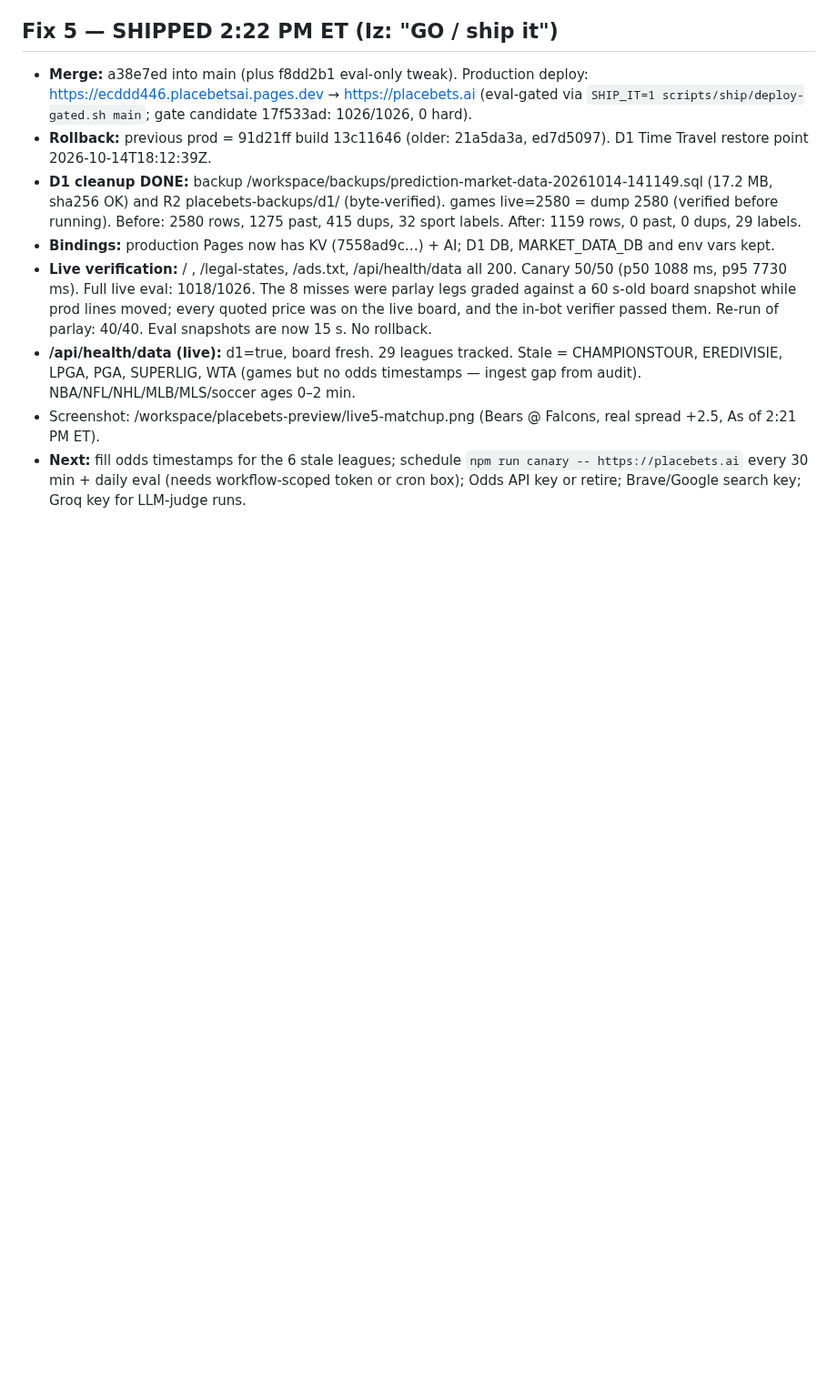
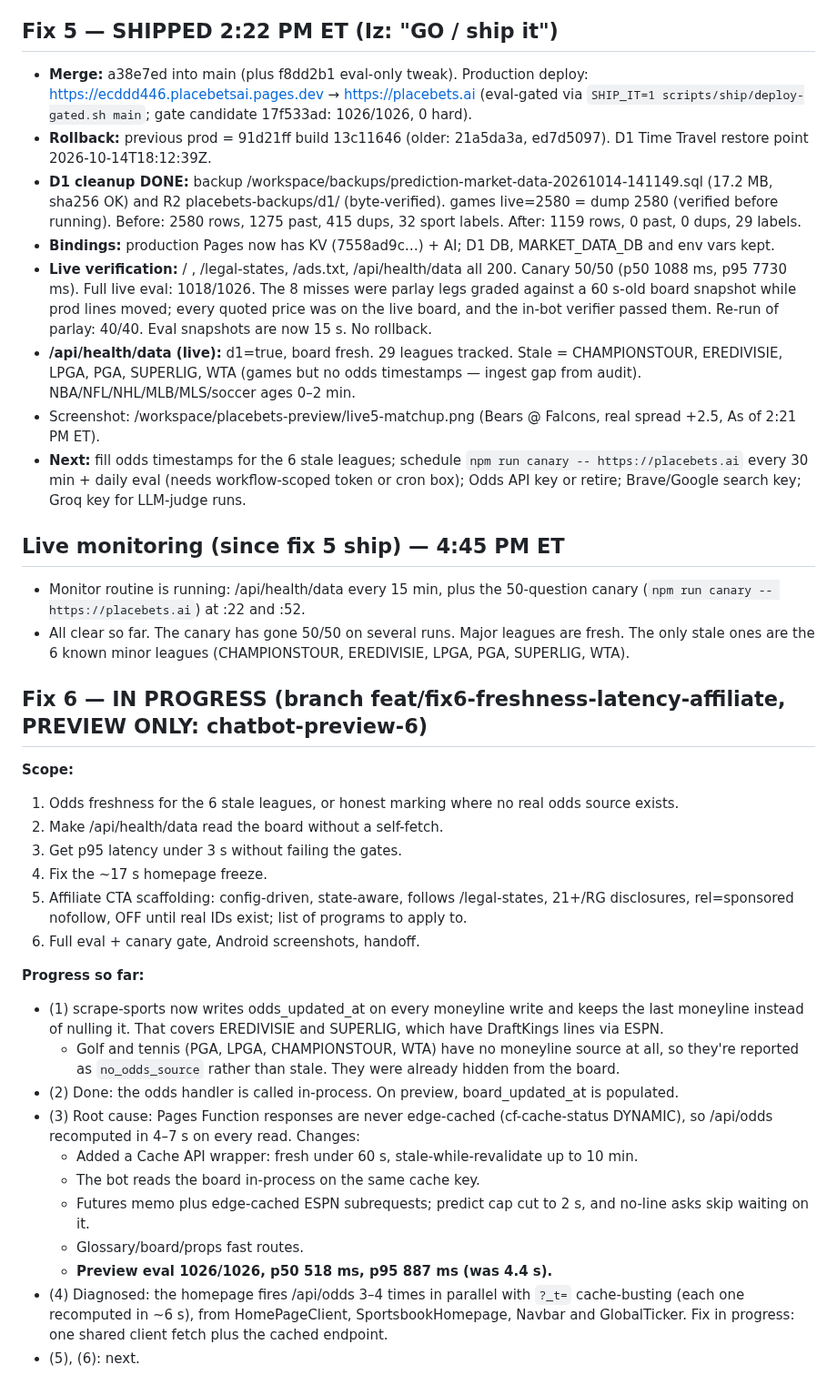
Before and after one commit to placebetsai/nexus-ai-suite, a Markdown page: HANDOFF-2026-10-14-placebets.md, the part around the change. Shown at 91% size. Rendered like a GitHub page; blank space fills up the shorter version.

Commit message:
handoff: live monitor all clear; fix 6 in progress

```diff
--- a/HANDOFF-2026-10-14-placebets.md
+++ b/HANDOFF-2026-10-14-placebets.md
@@ -200,3 +200,29 @@ Other ship-time steps: add KV (7558ad9c…) binding to production Pages; deploy
 - **/api/health/data (live):** d1=true, board fresh. 29 leagues tracked. Stale = CHAMPIONSTOUR, EREDIVISIE, LPGA, PGA, SUPERLIG, WTA (games but no odds timestamps — ingest gap from audit). NBA/NFL/NHL/MLB/MLS/soccer ages 0–2 min.
 - Screenshot: /workspace/placebets-preview/live5-matchup.png (Bears @ Falcons, real spread +2.5, As of 2:21 PM ET).
 - **Next:** fill odds timestamps for the 6 stale leagues; schedule `npm run canary -- https://placebets.ai` every 30 min + daily eval (needs workflow-scoped token or cron box); Odds API key or retire; Brave/Google search key; Groq key for LLM-judge runs.
+
+## Live monitoring (since fix 5 ship) — 4:45 PM ET
+- Monitor routine is running: /api/health/data every 15 min, plus the 50-question canary (`npm run canary -- https://placebets.ai`) at :22 and :52.
+- All clear so far. The canary has gone 50/50 on several runs. Major leagues are fresh. The only stale ones are the 6 known minor leagues (CHAMPIONSTOUR, EREDIVISIE, LPGA, PGA, SUPERLIG, WTA).
+
+## Fix 6 — IN PROGRESS (branch feat/fix6-freshness-latency-affiliate, PREVIEW ONLY: chatbot-preview-6)
+**Scope:**
+1. Odds freshness for the 6 stale leagues, or honest marking where no real odds source exists.
+2. Make /api/health/data read the board without a self-fetch.
+3. Get p95 latency under 3 s without failing the gates.
+4. Fix the ~17 s homepage freeze.
+5. Affiliate CTA scaffolding: config-driven, state-aware, follows /legal-states, 21+/RG disclosures, rel=sponsored nofollow, OFF until real IDs exist; list of programs to apply to.
+6. Full eval + canary gate, Android screenshots, handoff.
+
+**Progress so far:**
+- (1) scrape-sports now writes odds_updated_at on every moneyline write and keeps the last moneyline instead of nulling it. That covers EREDIVISIE and SUPERLIG, which have DraftKings lines via ESPN.
+  - Golf and tennis (PGA, LPGA, CHAMPIONSTOUR, WTA) have no moneyline source at all, so they're reported as `no_odds_source` rather than stale. They were already hidden from the board.
+- (2) Done: the odds handler is called in-process. On preview, board_updated_at is populated.
+- (3) Root cause: Pages Function responses are never edge-cached (cf-cache-status DYNAMIC), so /api/odds recomputed in 4–7 s on every read. Changes:
+  - Added a Cache API wrapper: fresh under 60 s, stale-while-revalidate up to 10 min.
+  - The bot reads the board in-process on the same cache key.
+  - Futures memo plus edge-cached ESPN subrequests; predict cap cut to 2 s, and no-line asks skip waiting on it.
+  - Glossary/board/props fast routes.
+  - **Preview eval 1026/1026, p50 518 ms, p95 887 ms (was 4.4 s).**
+- (4) Diagnosed: the homepage fires /api/odds 3–4 times in parallel with `?_t=` cache-busting (each one recomputed in ~6 s), from HomePageClient, SportsbookHomepage, Navbar and GlobalTicker. Fix in progress: one shared client fetch plus the cached endpoint.
+- (5), (6): next.
```
